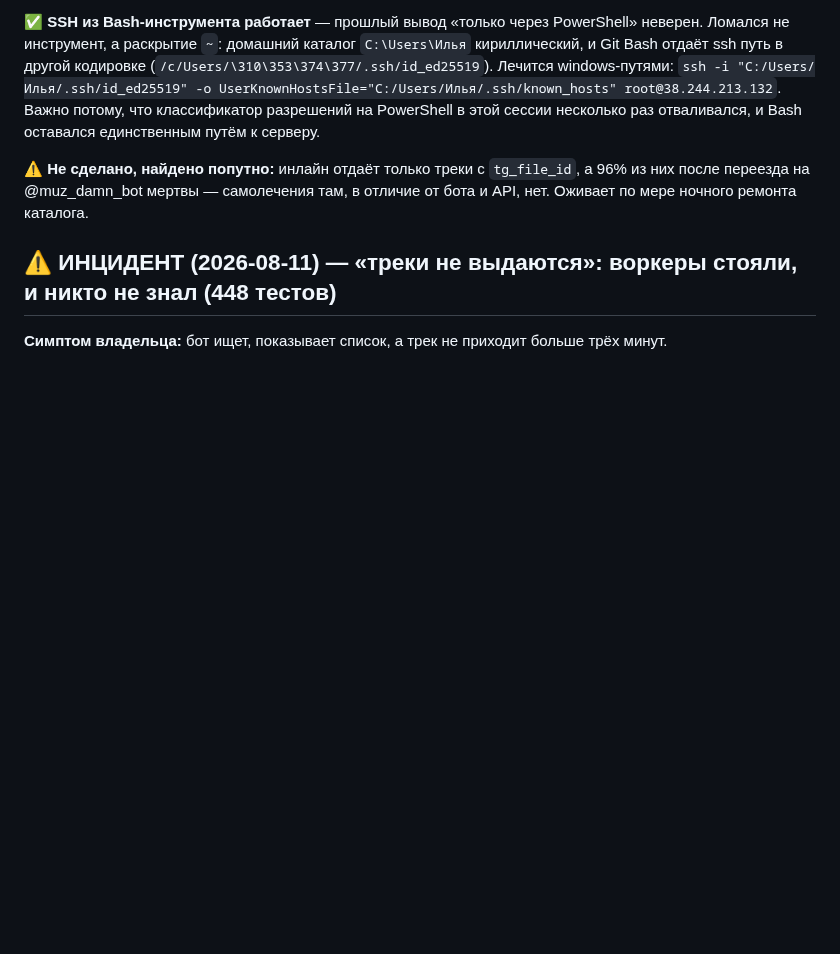
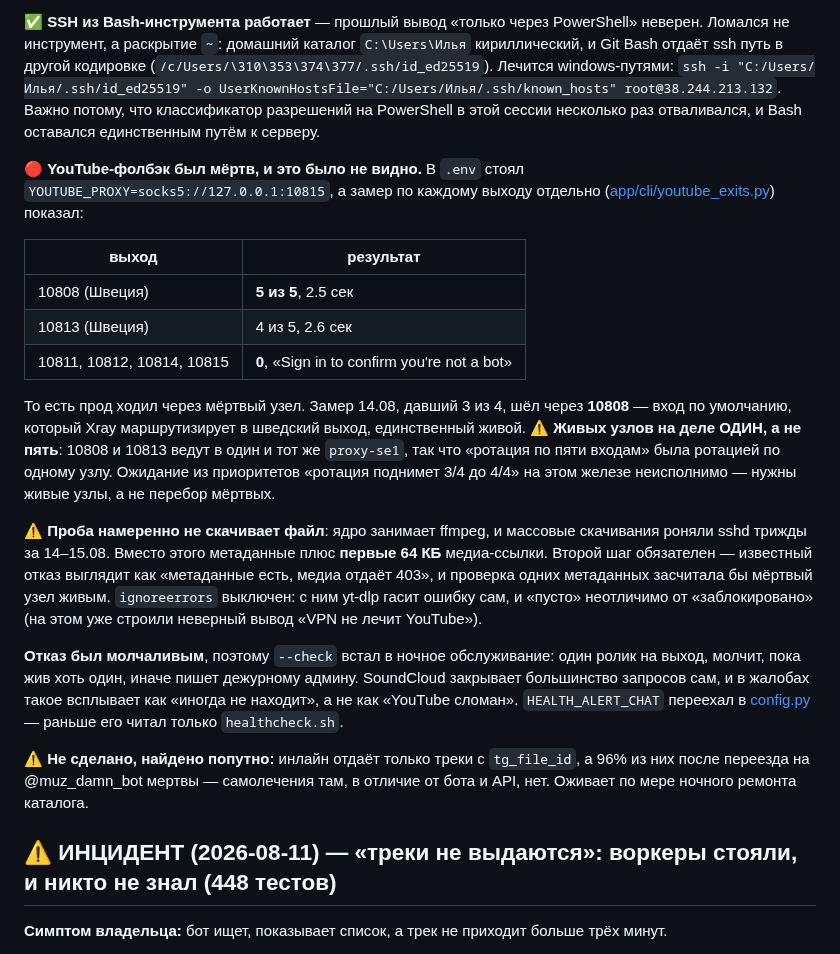
Before and after one commit to Mysterio3-8/telegram_music, a Markdown page: CLAUDE.md, the part around the change. Drawn GitHub-style; blank space fills up the shorter version.

Commit message:
docs: живой выход VPN один, а не пять — ожидание из приоритетов неисполнимо
Приоритеты от 14.08 обещали, что ротация поднимет YouTube с 3 из 4 до 4 из 4.
Замер показал, что перебирать нечего: 10808 и 10813 ведут в один и тот же
шведский узел, остальные четыре мертвы. Записано прямо, чтобы следующая сессия
не потратила время на «докрутить ротацию».

Co-Authored-By: Claude Opus 5 <noreply@anthropic.com>

```diff
--- a/CLAUDE.md
+++ b/CLAUDE.md
@@ -200,6 +200,37 @@ tap») и рапортовала 20/20 ещё до всякой починки.
 `ssh -i "C:/Users/Илья/.ssh/id_ed25519" -o UserKnownHostsFile="C:/Users/Илья/.ssh/known_hosts" root@38.244.213.132`.
 Важно потому, что классификатор разрешений на PowerShell в этой сессии несколько
 раз отваливался, и Bash оставался единственным путём к серверу.
+
+🔴 **YouTube-фолбэк был мёртв, и это было не видно.** В `.env` стоял
+`YOUTUBE_PROXY=socks5://127.0.0.1:10815`, а замер по каждому выходу отдельно
+([app/cli/youtube_exits.py](app/cli/youtube_exits.py)) показал:
+
+| выход | результат |
+|---|---|
+| 10808 (Швеция) | **5 из 5**, 2.5 сек |
+| 10813 (Швеция) | 4 из 5, 2.6 сек |
+| 10811, 10812, 10814, 10815 | **0**, «Sign in to confirm you're not a bot» |
+
+То есть прод ходил через мёртвый узел. Замер 14.08, давший 3 из 4, шёл через
+**10808** — вход по умолчанию, который Xray маршрутизирует в шведский выход,
+единственный живой. ⚠️ **Живых узлов на деле ОДИН, а не пять**: 10808 и 10813
+ведут в один и тот же `proxy-se1`, так что «ротация по пяти входам» была
+ротацией по одному узлу. Ожидание из приоритетов «ротация поднимет 3/4 до 4/4»
+на этом железе неисполнимо — нужны живые узлы, а не перебор мёртвых.
+
+⚠️ **Проба намеренно не скачивает файл**: ядро занимает ffmpeg, и массовые
+скачивания роняли sshd трижды за 14–15.08. Вместо этого метаданные плюс **первые
+64 КБ** медиа-ссылки. Второй шаг обязателен — известный отказ выглядит как
+«метаданные есть, медиа отдаёт 403», и проверка одних метаданных засчитала бы
+мёртвый узел живым. `ignoreerrors` выключен: с ним yt-dlp гасит ошибку сам, и
+«пусто» неотличимо от «заблокировано» (на этом уже строили неверный вывод «VPN
+не лечит YouTube»).
+
+**Отказ был молчаливым**, поэтому `--check` встал в ночное обслуживание: один
+ролик на выход, молчит, пока жив хоть один, иначе пишет дежурному админу.
+SoundCloud закрывает большинство запросов сам, и в жалобах такое всплывает как
+«иногда не находит», а не как «YouTube сломан». `HEALTH_ALERT_CHAT` переехал в
+[config.py](app/config.py) — раньше его читал только `healthcheck.sh`.
 
 ⚠️ **Не сделано, найдено попутно:** инлайн отдаёт только треки с `tg_file_id`, а
 96% из них после переезда на @muz_damn_bot мертвы — самолечения там, в отличие от
```
Also changed, not shown: docs/tasks/2026-08-14-приоритеты.md (+14 -1 lines).
